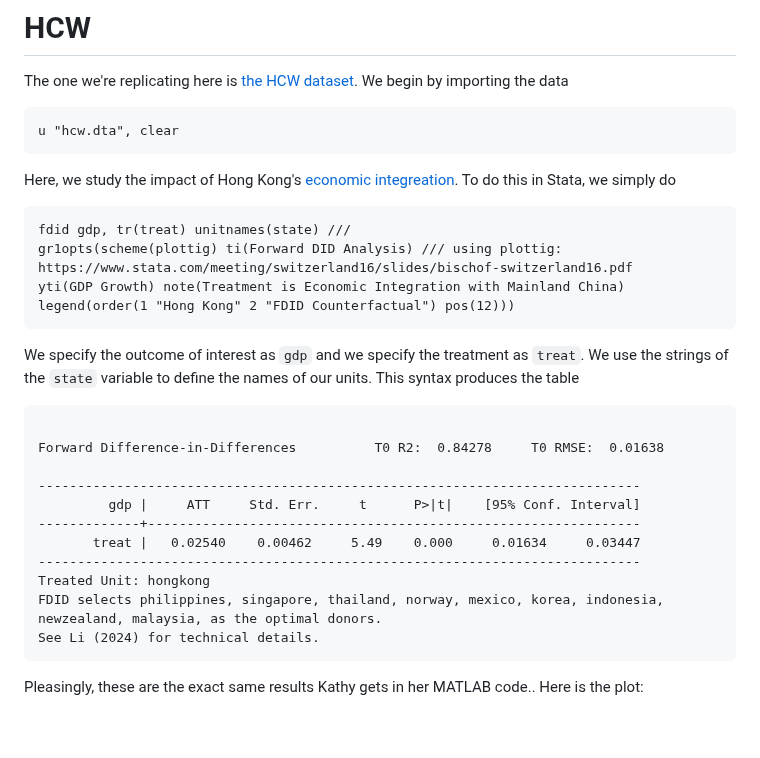
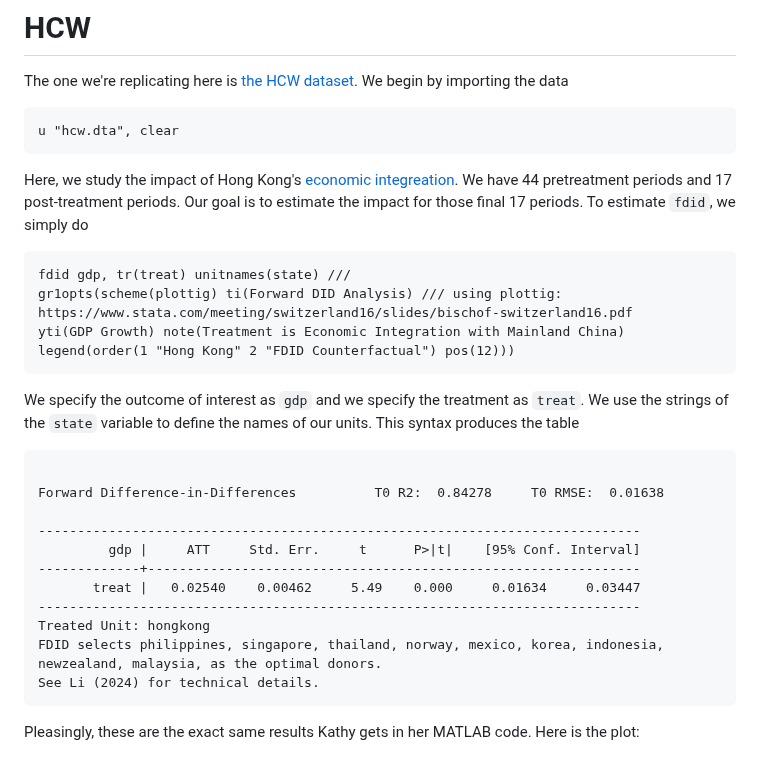
Before and after one commit to jgreathouse9/FDIDTutorial, a Markdown page: StataVignette.md, the part around the change. Rendered like a GitHub page; blank space fills up the shorter version.

````diff
--- a/StataVignette.md
+++ b/StataVignette.md
@@ -19,16 +19,13 @@ The one we're replicating here is [the HCW dataset](https://doi.org/10.1002/jae.
 u "hcw.dta", clear
 ```
 
-Here, we study the impact of Hong Kong's [economic integreation](https://www.henleyglobal.com/residence-investment/hong-kong/cepa-hong-kong-china). To do this in Stata, we simply do
-
+Here, we study the impact of Hong Kong's [economic integreation](https://www.henleyglobal.com/residence-investment/hong-kong/cepa-hong-kong-china). We have 44 pretreatment periods and 17 post-treatment periods. Our goal is to estimate the impact for those final 17 periods. To estimate ```fdid```, we simply do
 ```stata
 fdid gdp, tr(treat) unitnames(state) ///
 gr1opts(scheme(plottig) ti(Forward DID Analysis) /// using plottig: https://www.stata.com/meeting/switzerland16/slides/bischof-switzerland16.pdf
 yti(GDP Growth) note(Treatment is Economic Integration with Mainland China) legend(order(1 "Hong Kong" 2 "FDID Counterfactual") pos(12)))
 ```
-
 We specify the outcome of interest as ```gdp``` and we specify the treatment as ```treat```. We use the strings of the ```state``` variable to define the names of our units. This syntax produces the table
-
 ```stata
 
 Forward Difference-in-Differences          T0 R2:  0.84278     T0 RMSE:  0.01638
@@ -43,7 +40,7 @@ FDID selects philippines, singapore, thailand, norway, mexico, korea, indonesia,
 See Li (2024) for technical details.
 ```
 
-Pleasingly, these are the exact same results Kathy gets in her MATLAB code.. Here is the plot:
+Pleasingly, these are the exact same results Kathy gets in her MATLAB code. Here is the plot:
 <p align="center">
   <img src="fithongkong.png" alt="Alt Text">
 </p>
````
